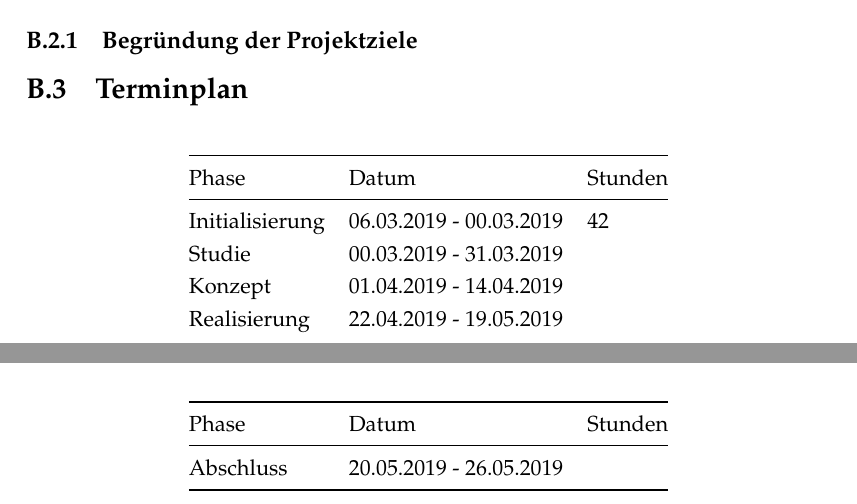
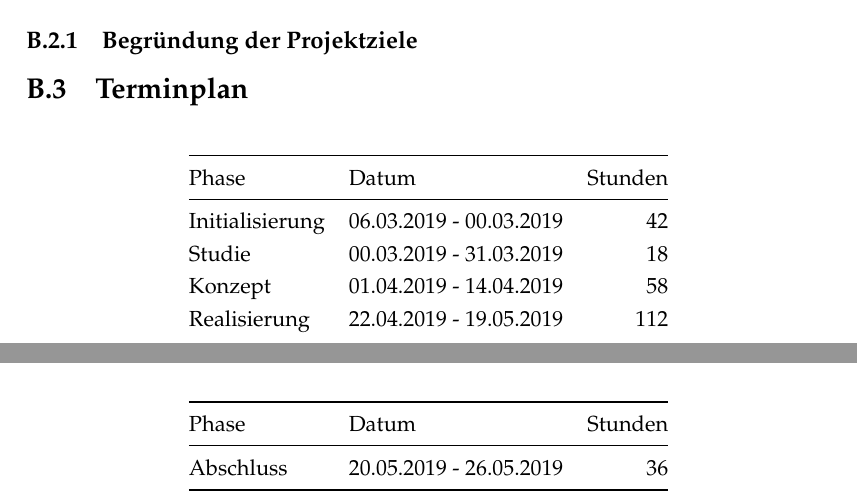
Before and after one commit to topaxi/diplomarbeit-tsbe, a LaTeX thesis (doc/main.tex, which reads doc/initialisierung/projektauftrag.tex): two parts of pages 15 and 16 of 25, joined at a grey line, cut so that both start at the same text. Compiled offline with pdfLaTeX.

Commit message:
Table alignment

```diff
--- a/doc/initialisierung/projektauftrag.tex
+++ b/doc/initialisierung/projektauftrag.tex
@@ -44,16 +44,16 @@ Projektziele}\label{begruxfcndung-der-projektziele}
 
 \section{Terminplan}\label{terminplan}
 
-\begin{longtable}[]{@{}lll@{}}
+\begin{longtable}[]{@{}llr@{}}
 \toprule
 Phase & Datum & Stunden\tabularnewline
 \midrule
 \endhead
-Initialisierung & 06.03.2019 - 00.03.2019 & 42\tabularnewline
-Studie & 00.03.2019 - 31.03.2019 &\tabularnewline
-Konzept & 01.04.2019 - 14.04.2019 &\tabularnewline
-Realisierung & 22.04.2019 - 19.05.2019 &\tabularnewline
-Abschluss & 20.05.2019 - 26.05.2019 &\tabularnewline
+Initialisierung & 06.03.2019 - 00.03.2019 &  42\tabularnewline
+Studie          & 00.03.2019 - 31.03.2019 &  18\tabularnewline
+Konzept         & 01.04.2019 - 14.04.2019 &  58\tabularnewline
+Realisierung    & 22.04.2019 - 19.05.2019 & 112\tabularnewline
+Abschluss       & 20.05.2019 - 26.05.2019 &  36\tabularnewline
 \bottomrule
 \end{longtable}
 
```
